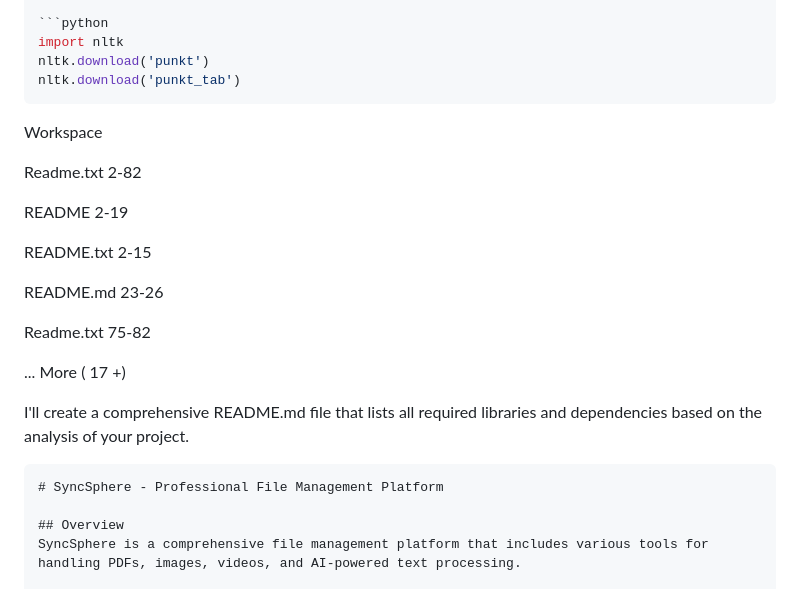
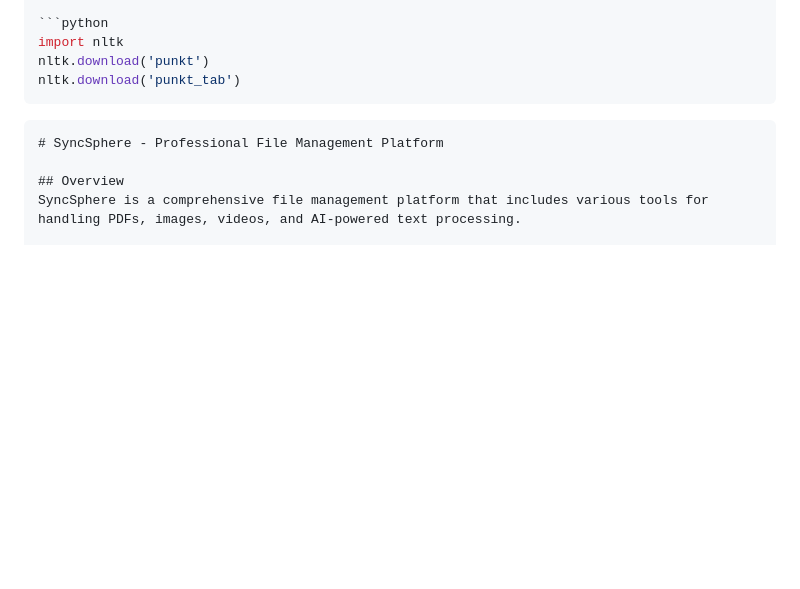
Before and after one commit to rahul-rrj/StudySync, a Markdown page: README.md, the part around the change. Drawn GitHub-style; blank space fills up the shorter version.

````diff
--- a/README.md
+++ b/README.md
@@ -47,24 +47,6 @@ import nltk
 nltk.download('punkt')
 nltk.download('punkt_tab')
  ```
-
-
-
-Workspace
-
-Readme.txt 2-82
-
-README 2-19
-
-README.txt 2-15
-
-README.md 23-26
-
-Readme.txt 75-82
-
-... More ( 17 +)
-
-I'll create a comprehensive README.md file that lists all required libraries and dependencies based on the analysis of your project.
 
 ```markdown
 # SyncSphere - Professional File Management Platform
````
